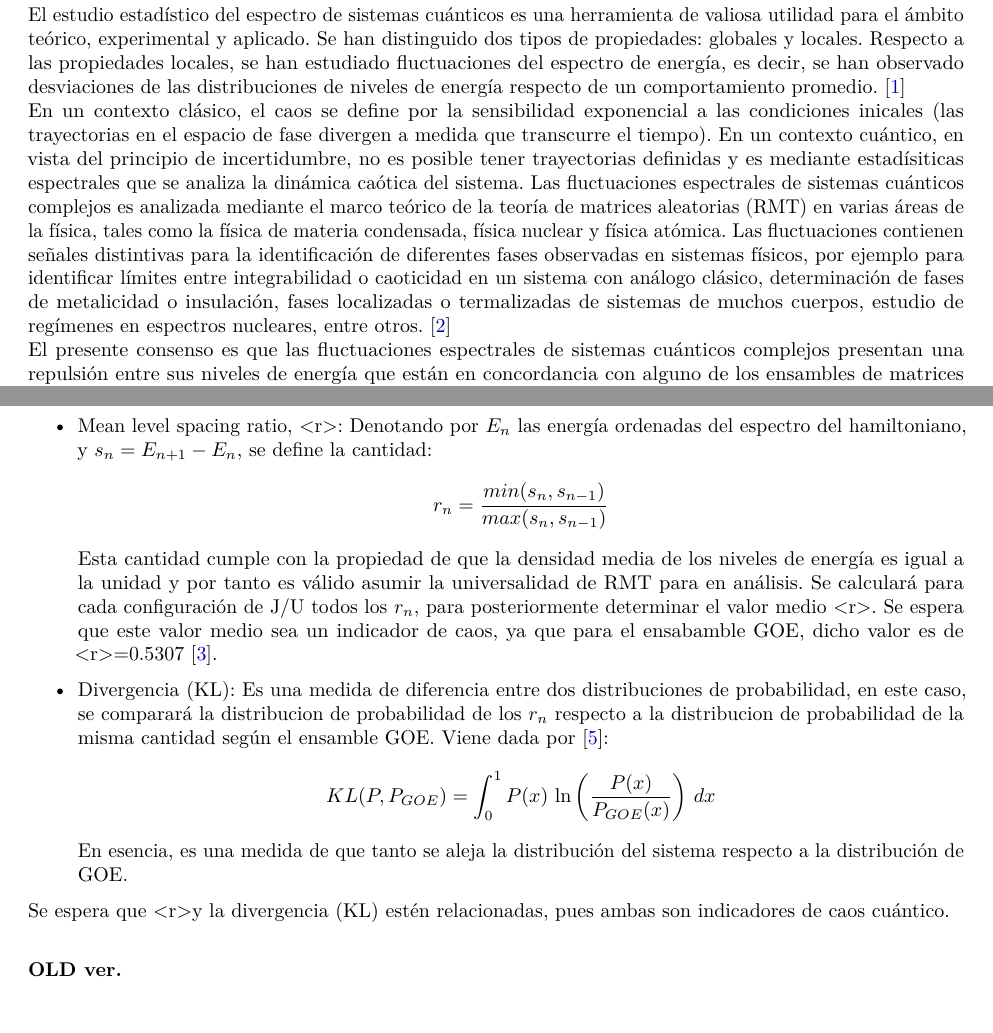
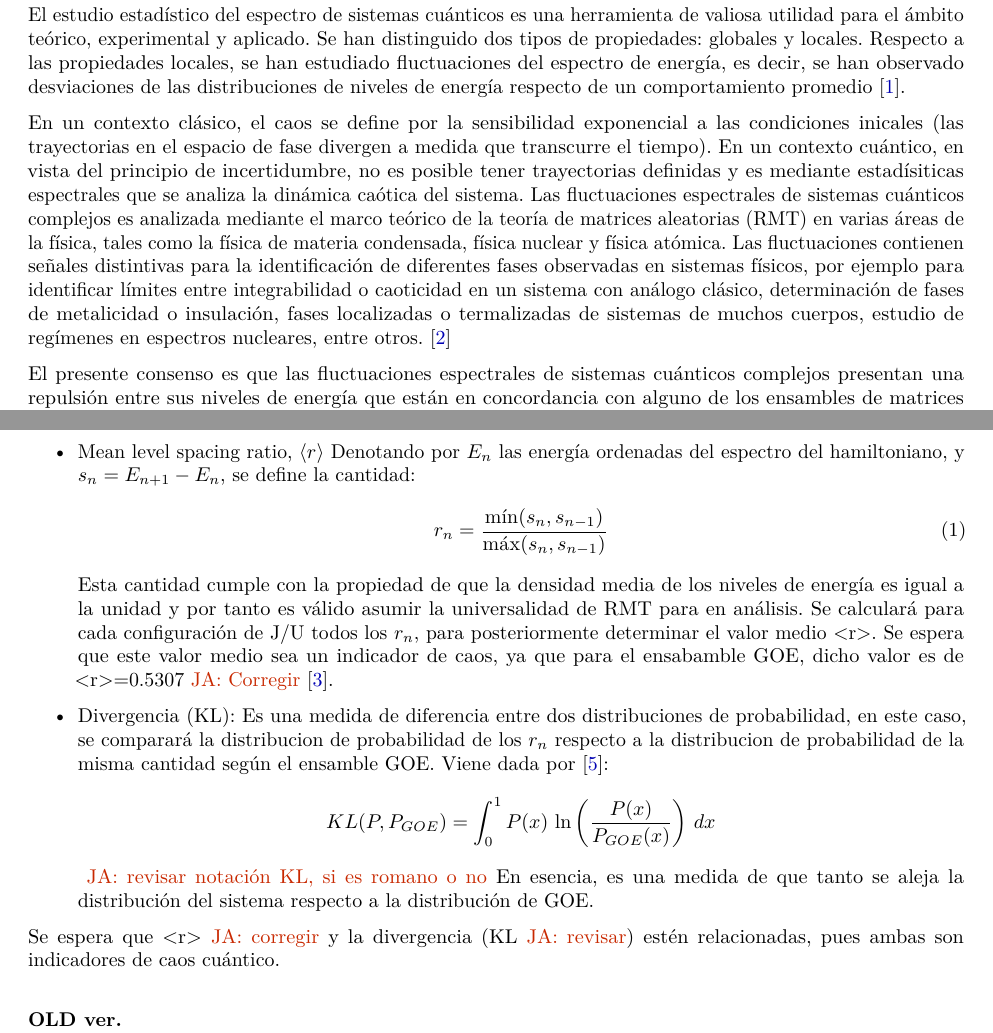
Before and after one commit to s4ul19/PracticasBH, a LaTeX document (main.tex): two parts of pages 2 and 3 of 6, joined at a grey line, cut so that both start at the same text, the shorter picture padded with empty space. Compiled offline with pdfLaTeX.

```diff
--- a/main.tex
+++ b/main.tex
@@ -3,6 +3,7 @@
 \usepackage{parskip}
 \usepackage[spanish]{babel}
 \usepackage{hyperref}
+\usepackage{physics}
 
 %\directlua{tab = require("src/andpocalipse")}
 
@@ -59,8 +60,9 @@
 \\
 El estudio estadístico del espectro de sistemas cuánticos es una herramienta de valiosa utilidad para el ámbito teórico, experimental y aplicado.
 Se han distinguido dos tipos de propiedades: globales y locales.
-Respecto a las propiedades locales, se han estudiado fluctuaciones del espectro de energía, es decir, se han observado desviaciones de las distribuciones de niveles de energía respecto de un comportamiento promedio. \cite{Bohigas_1984}
-\newline
+Respecto a las propiedades locales, se han estudiado fluctuaciones del espectro de energía, es decir, se han observado desviaciones de las distribuciones de niveles de energía respecto de un comportamiento promedio~\cite{Bohigas_1984}.
+%\newline
+
 En un contexto clásico, el caos se define por la sensibilidad exponencial a las condiciones inicales
 (las trayectorias en el espacio de fase divergen a medida que transcurre el tiempo). En un contexto cuántico, en vista del principio de incertidumbre, no es posible tener
 trayectorias definidas y es mediante estadísiticas espectrales que se analiza la dinámica caótica del sistema.
@@ -69,7 +71,9 @@
 tales como la física de materia condensada, física nuclear y física atómica.
 Las fluctuaciones contienen señales distintivas para la identificación de diferentes fases observadas
 en sistemas físicos, por ejemplo para identificar límites entre integrabilidad o caoticidad en un sistema con análogo clásico,
-determinación de fases de metalicidad o insulación, fases localizadas o termalizadas de sistemas de muchos cuerpos, estudio de regímenes en espectros nucleares, entre otros. \cite{Tekur2020} \newline
+determinación de fases de metalicidad o insulación, fases localizadas o termalizadas de sistemas de muchos cuerpos, estudio de regímenes en espectros nucleares, entre otros. \cite{Tekur2020}
+%\newline
+
 El presente consenso es que las fluctuaciones espectrales de sistemas cuánticos complejos presentan
 una repulsión entre sus niveles de energía que están en concordancia con alguno de los ensambles de matrices
 aleatorias, en los que se resaltan los ensambles GOE (Gaussian ortogonal ensamble), GUE (Gaussian unitary ensamble) y GSU (Gaussian simplectic ensamble).
@@ -99,23 +103,28 @@
 \newline
 Para el diagnostico de las regiones de caos cuántico, se determinan las siguientes cantidades:
 \begin{itemize}
-    \item Mean level spacing ratio, <r>: Denotando por $E_n$ las energía ordenadas del espectro del hamiltoniano, y
+    \item Mean level spacing ratio, $\ev{r}$
+%<r>
+Denotando por $E_n$ las energía ordenadas del espectro del hamiltoniano, y
     $s_n=E_{n+1}-E_{n}$, se define la cantidad:
-    \[
-    r_n=\frac{min(s_n,s_{n-1})}{max(s_n,s_{n-1})}
-    \]
+%    \[
+		\begin{equation}
+			r_n=\frac{\min(s_n,s_{n-1})}{\max(s_n,s_{n-1})}
+		\end{equation}
+%    \]
     Esta cantidad cumple con la propiedad de que la densidad media de los niveles de energía es igual a la unidad
     y por tanto es válido asumir la universalidad de RMT para en análisis.
     Se calculará para cada configuración de J/U todos los $r_n$, para posteriormente determinar el valor medio <r>.
-    Se espera que este valor medio sea un indicador de caos, ya que para el ensabamble GOE, dicho valor es de <r>=0.5307 \cite{Atas_2013}.
+    Se espera que este valor medio sea un indicador de caos, ya que para el ensabamble GOE, dicho valor es de <r>=0.5307\janote{Corregir} \cite{Atas_2013}.
     \item Divergencia (KL): Es una medida de diferencia entre dos distribuciones de probabilidad, en este caso, se comparará la distribucion de probabilidad de los $r_n$
     respecto a la distribucion de probabilidad de la misma cantidad según el ensamble GOE. Viene dada por \cite{Pausch2022}:
     \[
 KL(P,P_{GOE}) = \int_{0}^{1} P(x) \, \ln \left( \frac{P(x)}{P_{GOE}(x)} \right) \, dx
 \]
+\janote{revisar notación KL, si es romano o no}
     En esencia, es una medida de que tanto se aleja la distribución del sistema respecto a la distribución de GOE.
 \end{itemize}
-Se espera que <r> y la divergencia (KL) estén relacionadas, pues ambas son indicadores de caos cuántico.
+Se espera que <r>\janote{corregir} y la divergencia (KL\janote{revisar}) estén relacionadas, pues ambas son indicadores de caos cuántico.
 \newline
 
 
```
Also changed, not shown: main.pdf.
